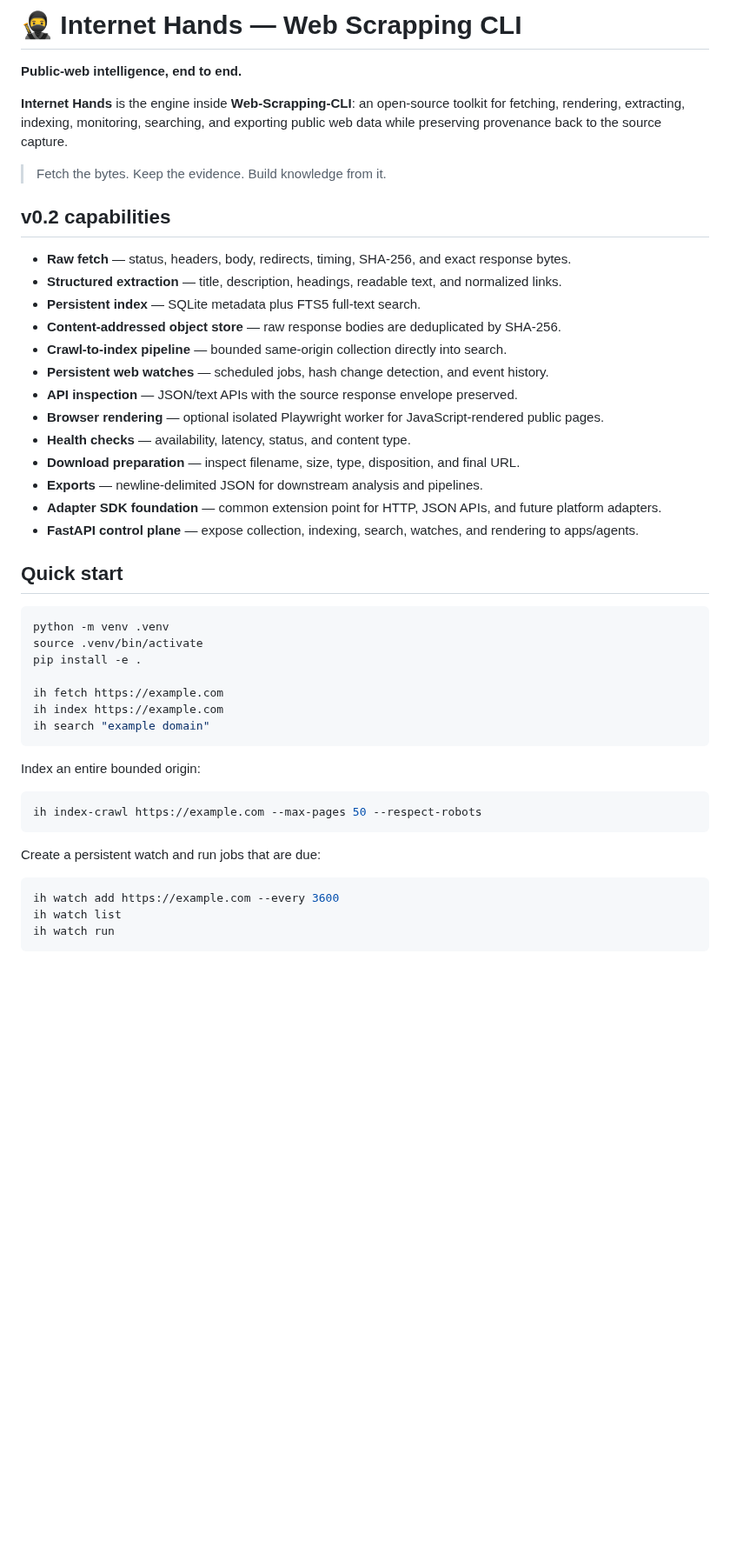
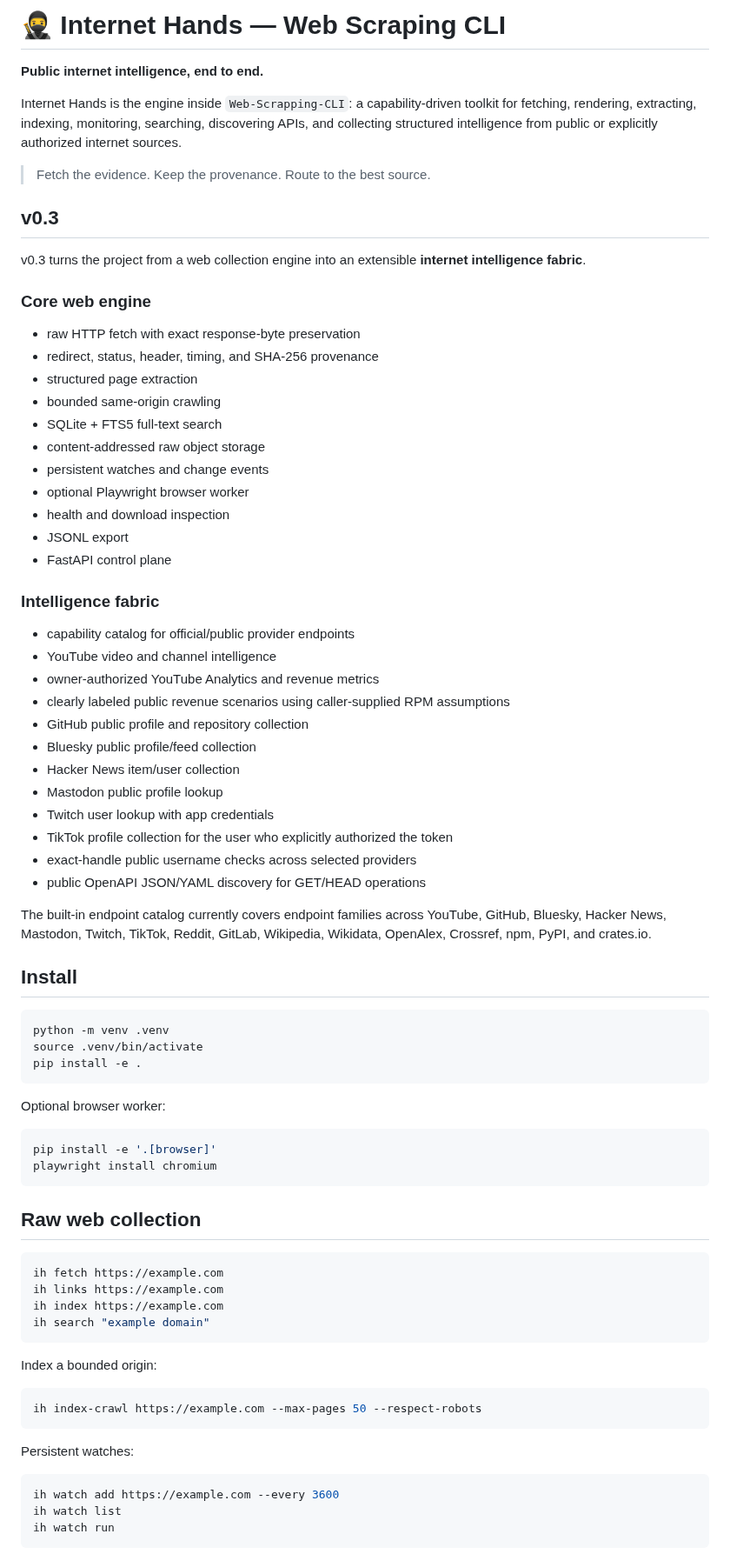
Before and after one commit to sphangcho203-afk/Web-Scrapping-CLI, a Markdown page: README.md, the part around one of its changes. Shown at 87% size. GitHub-like rendering; blank space fills up the shorter version.

Commit message:
docs: rewrite README for Internet Hands v0.3 fabric

````diff
--- a/README.md
+++ b/README.md
@@ -1,46 +1,82 @@
-# 🥷 Internet Hands — Web Scrapping CLI
+# 🥷 Internet Hands — Web Scraping CLI
 
-**Public-web intelligence, end to end.**
+**Public internet intelligence, end to end.**
 
-**Internet Hands** is the engine inside **Web-Scrapping-CLI**: an open-source toolkit for fetching, rendering, extracting, indexing, monitoring, searching, and exporting public web data while preserving provenance back to the source capture.
+Internet Hands is the engine inside `Web-Scrapping-CLI`: a capability-driven toolkit for
+fetching, rendering, extracting, indexing, monitoring, searching, discovering APIs, and
+collecting structured intelligence from public or explicitly authorized internet sources.
 
-> Fetch the bytes. Keep the evidence. Build knowledge from it.
+> Fetch the evidence. Keep the provenance. Route to the best source.
 
-## v0.2 capabilities
+## v0.3
 
-- **Raw fetch** — status, headers, body, redirects, timing, SHA-256, and exact response bytes.
-- **Structured extraction** — title, description, headings, readable text, and normalized links.
-- **Persistent index** — SQLite metadata plus FTS5 full-text search.
-- **Content-addressed object store** — raw response bodies are deduplicated by SHA-256.
-- **Crawl-to-index pipeline** — bounded same-origin collection directly into search.
-- **Persistent web watches** — scheduled jobs, hash change detection, and event history.
-- **API inspection** — JSON/text APIs with the source response envelope preserved.
-- **Browser rendering** — optional isolated Playwright worker for JavaScript-rendered public pages.
-- **Health checks** — availability, latency, status, and content type.
-- **Download preparation** — inspect filename, size, type, disposition, and final URL.
-- **Exports** — newline-delimited JSON for downstream analysis and pipelines.
-- **Adapter SDK foundation** — common extension point for HTTP, JSON APIs, and future platform adapters.
-- **FastAPI control plane** — expose collection, indexing, search, watches, and rendering to apps/agents.
+v0.3 turns the project from a web collection engine into an extensible **internet intelligence
+fabric**.
 
-## Quick start
+### Core web engine
+
+- raw HTTP fetch with exact response-byte preservation
+- redirect, status, header, timing, and SHA-256 provenance
+- structured page extraction
+- bounded same-origin crawling
+- SQLite + FTS5 full-text search
+- content-addressed raw object storage
+- persistent watches and change events
+- optional Playwright browser worker
+- health and download inspection
+- JSONL export
+- FastAPI control plane
+
+### Intelligence fabric
+
+- capability catalog for official/public provider endpoints
+- YouTube video and channel intelligence
+- owner-authorized YouTube Analytics and revenue metrics
+- clearly labeled public revenue scenarios using caller-supplied RPM assumptions
+- GitHub public profile and repository collection
+- Bluesky public profile/feed collection
+- Hacker News item/user collection
+- Mastodon public profile lookup
+- Twitch user lookup with app credentials
+- TikTok profile collection for the user who explicitly authorized the token
+- exact-handle public username checks across selected providers
+- public OpenAPI JSON/YAML discovery for GET/HEAD operations
+
+The built-in endpoint catalog currently covers endpoint families across YouTube, GitHub,
+Bluesky, Hacker News, Mastodon, Twitch, TikTok, Reddit, GitLab, Wikipedia, Wikidata,
+OpenAlex, Crossref, npm, PyPI, and crates.io.
+
+## Install
 
 ```bash
 python -m venv .venv
 source .venv/bin/activate
 pip install -e .
+```
 
+Optional browser worker:
+
+```bash
+pip install -e '.[browser]'
+playwright install chromium
+```
+
+## Raw web collection
+
+```bash
 ih fetch https://example.com
+ih links https://example.com
 ih index https://example.com
 ih search "example domain"
 ```
 
-Index an entire bounded origin:
+Index a bounded origin:
 
 ```bash
 ih index-crawl https://example.com --max-pages 50 --respect-robots
 ```
 
-Create a persistent watch and run jobs that are due:
+Persistent watches:
 
 ```bash
 ih watch add https://example.com --every 3600
````
Also changed, not shown: other parts of README.md (+254 -65 lines).
